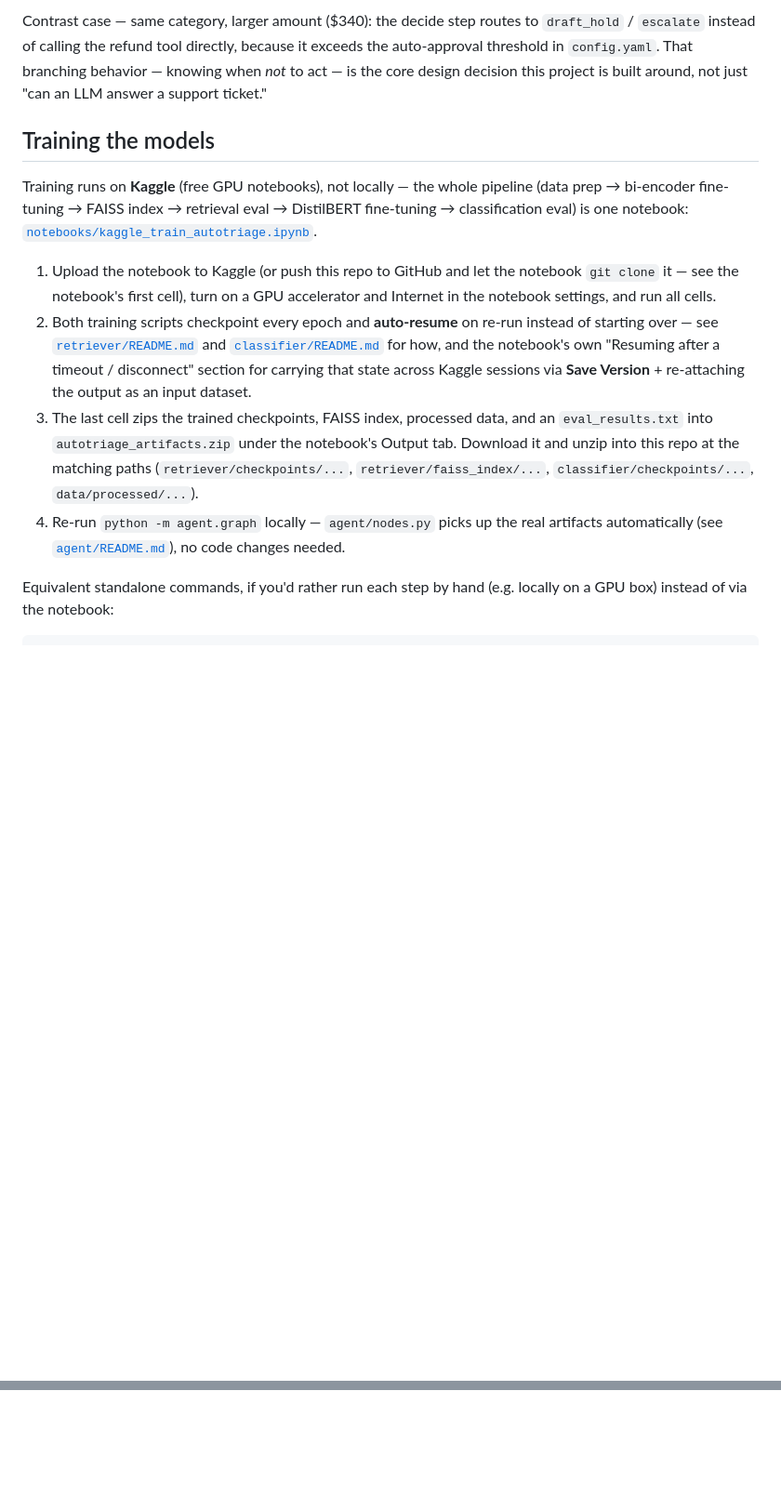
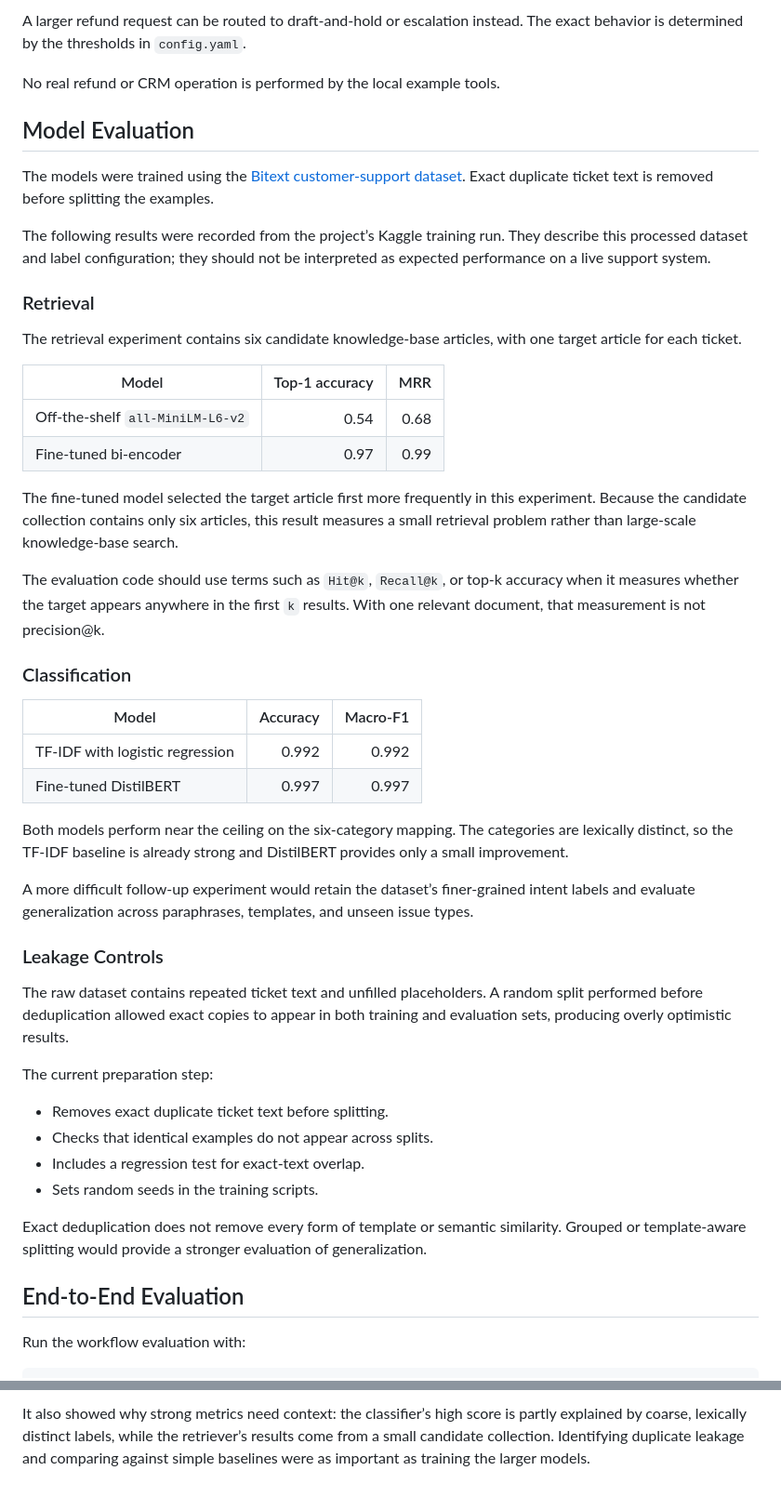
Before and after one commit to dhyanagni2001-commits/Autotriage-Workflow, a Markdown page: README.md, 2 parts joined by grey strips. Shown at 93% size. Drawn GitHub-style; blank space fills up the shorter version.

````diff
--- a/README.md
+++ b/README.md
@@ -173,42 +84,54 @@ Pipeline trace:
 ```
 
-Contrast case — same category, larger amount ($340): the decide step
-routes to `draft_hold` / `escalate` instead of calling the refund tool
-directly, because it exceeds the auto-approval threshold in
-`config.yaml`. That branching behavior — knowing when *not* to act — is
-the core design decision this project is built around, not just "can an
-LLM answer a support ticket."
+A larger refund request can be routed to draft-and-hold or escalation instead. The exact behavior is determined by the thresholds in `config.yaml`.
 
-## Training the models
+No real refund or CRM operation is performed by the local example tools.
 
-Training runs on **Kaggle** (free GPU notebooks), not locally — the
-whole pipeline (data prep → bi-encoder fine-tuning → FAISS index →
-retrieval eval → DistilBERT fine-tuning → classification eval) is one
-notebook:
-[`notebooks/kaggle_train_autotriage.ipynb`](notebooks/kaggle_train_autotriage.ipynb).
+## Model Evaluation
 
-1. Upload the notebook to Kaggle (or push this repo to GitHub and let the
-   notebook `git clone` it — see the notebook's first cell), turn on a
-   GPU accelerator and Internet in the notebook settings, and run all
-   cells.
-2. Both training scripts checkpoint every epoch and **auto-resume** on
-   re-run instead of starting over — see
-   [`retriever/README.md`](retriever/README.md) and
-   [`classifier/README.md`](classifier/README.md) for how, and the
-   notebook's own "Resuming after a timeout / disconnect" section for
-   carrying that state across Kaggle sessions via **Save Version** +
-   re-attaching the output as an input dataset.
-3. The last cell zips the trained checkpoints, FAISS index, processed
-   data, and an `eval_results.txt` into `autotriage_artifacts.zip` under
-   the notebook's Output tab. Download it and unzip into this repo at the
-   matching paths (`retriever/checkpoints/...`,
-   `retriever/faiss_index/...`, `classifier/checkpoints/...`,
-   `data/processed/...`).
-4. Re-run `python -m agent.graph` locally — `agent/nodes.py` picks up
-   the real artifacts automatically (see [`agent/README.md`](agent/README.md)),
-   no code changes needed.
+The models were trained using the [Bitext customer-support dataset](https://huggingface.co/datasets/bitext/Bitext-customer-support-llm-chatbot-training-dataset). Exact duplicate ticket text is removed before splitting the examples.
 
-Equivalent standalone commands, if you'd rather run each step by hand
-(e.g. locally on a GPU box) instead of via the notebook:
+The following results were recorded from the project’s Kaggle training run. They describe this processed dataset and label configuration; they should not be interpreted as expected performance on a live support system.
+
+### Retrieval
+
+The retrieval experiment contains six candidate knowledge-base articles, with one target article for each ticket.
+
+| Model | Top-1 accuracy | MRR |
+| --- | ---: | ---: |
+| Off-the-shelf `all-MiniLM-L6-v2` | 0.54 | 0.68 |
+| Fine-tuned bi-encoder | 0.97 | 0.99 |
+
+The fine-tuned model selected the target article first more frequently in this experiment. Because the candidate collection contains only six articles, this result measures a small retrieval problem rather than large-scale knowledge-base search.
+
+The evaluation code should use terms such as `Hit@k`, `Recall@k`, or top-k accuracy when it measures whether the target appears anywhere in the first `k` results. With one relevant document, that measurement is not precision@k.
+
+### Classification
+
+| Model | Accuracy | Macro-F1 |
+| --- | ---: | ---: |
+| TF-IDF with logistic regression | 0.992 | 0.992 |
+| Fine-tuned DistilBERT | 0.997 | 0.997 |
+
+Both models perform near the ceiling on the six-category mapping. The categories are lexically distinct, so the TF-IDF baseline is already strong and DistilBERT provides only a small improvement.
+
+A more difficult follow-up experiment would retain the dataset’s finer-grained intent labels and evaluate generalization across paraphrases, templates, and unseen issue types.
+
+### Leakage Controls
+
+The raw dataset contains repeated ticket text and unfilled placeholders. A random split performed before deduplication allowed exact copies to appear in both training and evaluation sets, producing overly optimistic results.
+
+The current preparation step:
+
+- Removes exact duplicate ticket text before splitting.
+- Checks that identical examples do not appear across splits.
+- Includes a regression test for exact-text overlap.
+- Sets random seeds in the training scripts.
+
+Exact deduplication does not remove every form of template or semantic similarity. Grouped or template-aware splitting would provide a stronger evaluation of generalization.
+
+## End-to-End Evaluation
+
+Run the workflow evaluation with:
 
 ```bash
@@ -336,0 +321 @@ breakdown, the SageMaker-vs-Lambda-container design decision, and exact
+It also showed why strong metrics need context: the classifier’s high score is partly explained by coarse, lexically distinct labels, while the retriever’s results come from a small candidate collection. Identifying duplicate leakage and comparing against simple baselines were as important as training the larger models.
````
Also changed, not shown: other parts of README.md (+208 -236 lines).
